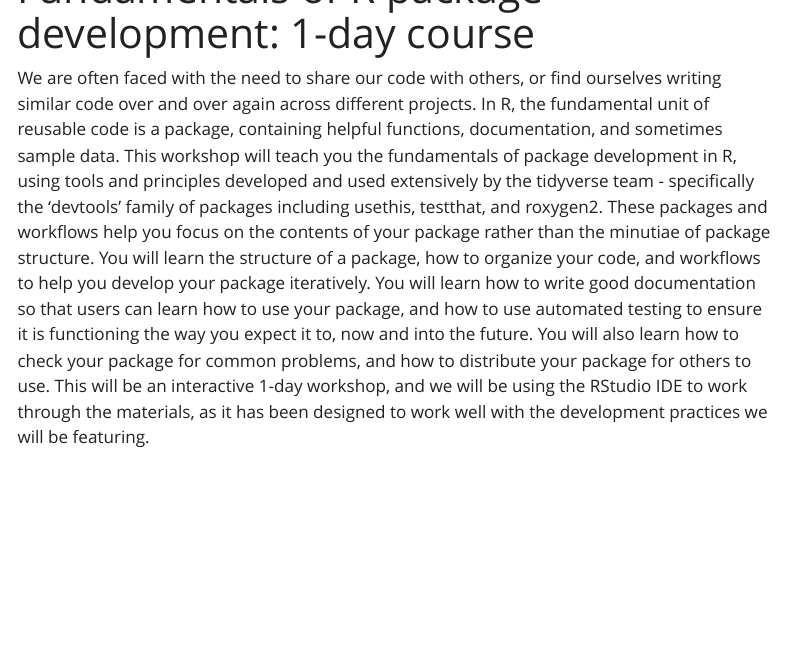
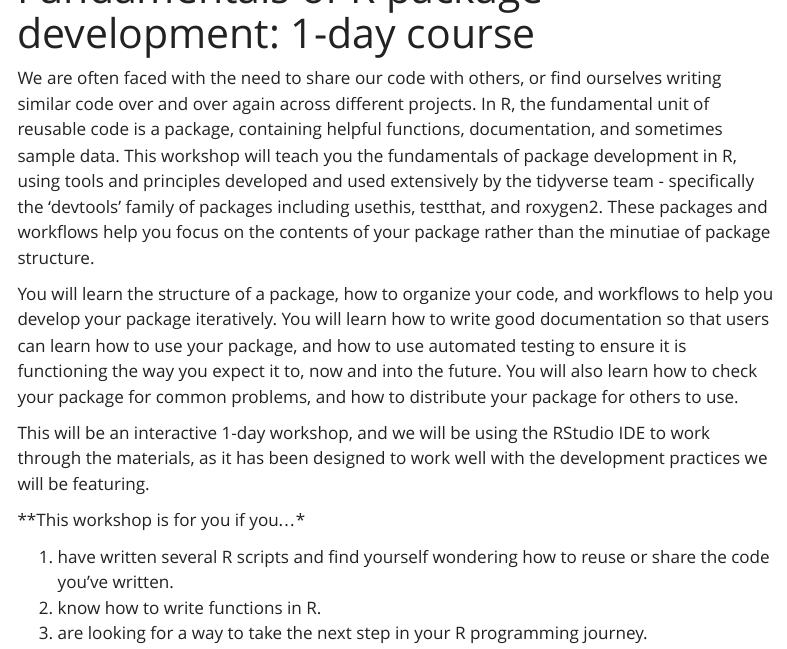
Before and after one commit to ateucher/pkg-dev-workshop, a Quarto document (index.qmd): the page in a window 1100 px wide, from 60 px down. Rendered offline with R 4.5, knitr and Pandoc in place of Quarto, with nearby package versions; menus at the side of the page are left out.

Commit message:
Tweaks to index

```diff
--- a/_quarto.yml
+++ b/_quarto.yml
@@ -8,7 +8,7 @@ website:
       - href: index.qmd
         text: Home
       - about.qmd
-      - text: "Chapters"
+      - text: "Modules"
         menu:
         - href: intro.qmd
         - href: setup.qmd
--- a/index.qmd
+++ b/index.qmd
@@ -2,4 +2,15 @@
 title: "Fundamentals of R package development: 1-day course"
 ---
 
-We are often faced with the need to share our code with others, or find ourselves writing similar code over and over again across different projects. In R, the fundamental unit of reusable code is a package, containing helpful functions, documentation, and sometimes sample data. This workshop will teach you the fundamentals of package development in R, using tools and principles developed and used extensively by the tidyverse team - specifically the 'devtools' family of packages including usethis, testthat, and roxygen2. These packages and workflows help you focus on the contents of your package rather than the minutiae of package structure. You will learn the structure of a package, how to organize your code, and workflows to help you develop your package iteratively. You will learn how to write good documentation so that users can learn how to use your package, and how to use automated testing to ensure it is functioning the way you expect it to, now and into the future. You will also learn how to check your package for common problems, and how to distribute your package for others to use. This will be an interactive 1-day workshop, and we will be using the RStudio IDE to work through the materials, as it has been designed to work well with the development practices we will be featuring.
+We are often faced with the need to share our code with others, or find ourselves writing similar code over and over again across different projects. In R, the fundamental unit of reusable code is a package, containing helpful functions, documentation, and sometimes sample data. This workshop will teach you the fundamentals of package development in R, using tools and principles developed and used extensively by the tidyverse team - specifically the 'devtools' family of packages including usethis, testthat, and roxygen2. These packages and workflows help you focus on the contents of your package rather than the minutiae of package structure.
+
+You will learn the structure of a package, how to organize your code, and workflows to help you develop your package iteratively. You will learn how to write good documentation so that users can learn how to use your package, and how to use automated testing to ensure it is functioning the way you expect it to, now and into the future. You will also learn how to check your package for common problems, and how to distribute your package for others to use.
+
+This will be an interactive 1-day workshop, and we will be using the RStudio IDE to work through the materials, as it has been designed to work well with the development practices we will be featuring.
+
+**This workshop is for you if you...*
+
+1. have written several R scripts and find yourself wondering how to reuse or
+   share the code you’ve written.
+2. know how to write functions in R.
+3. are looking for a way to take the next step in your R programming journey.
```
